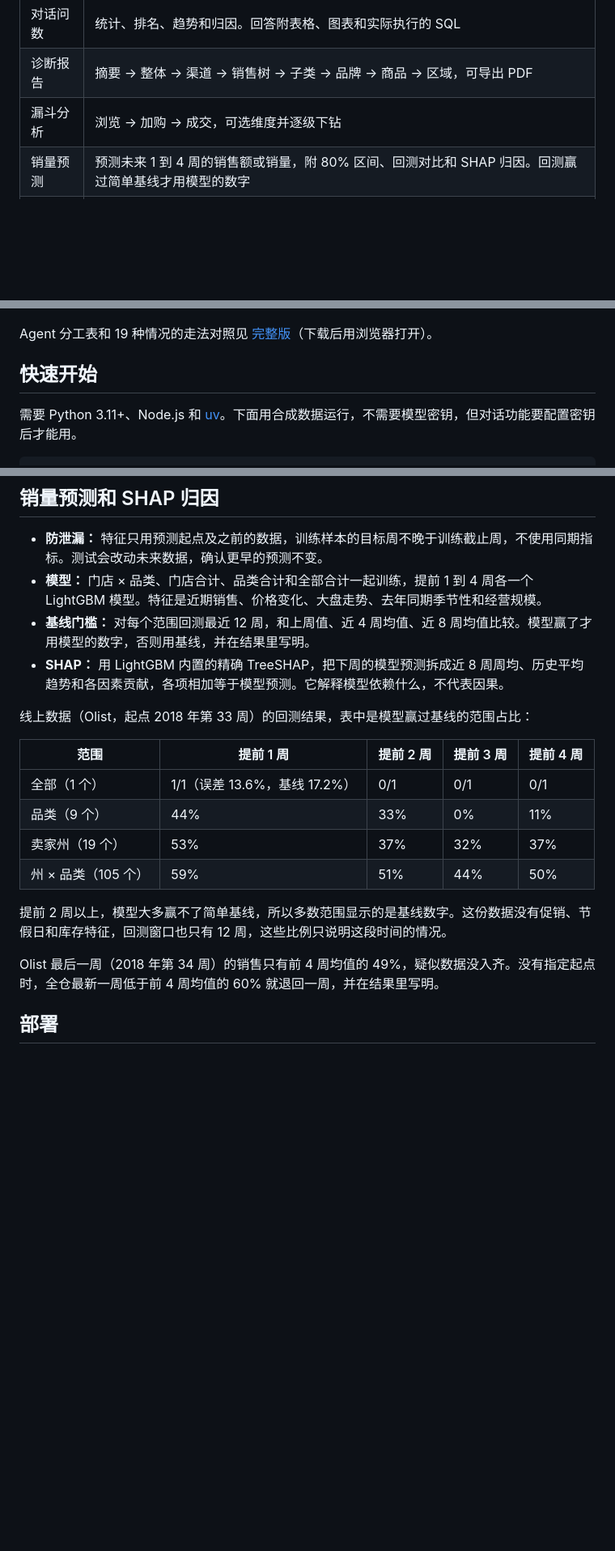
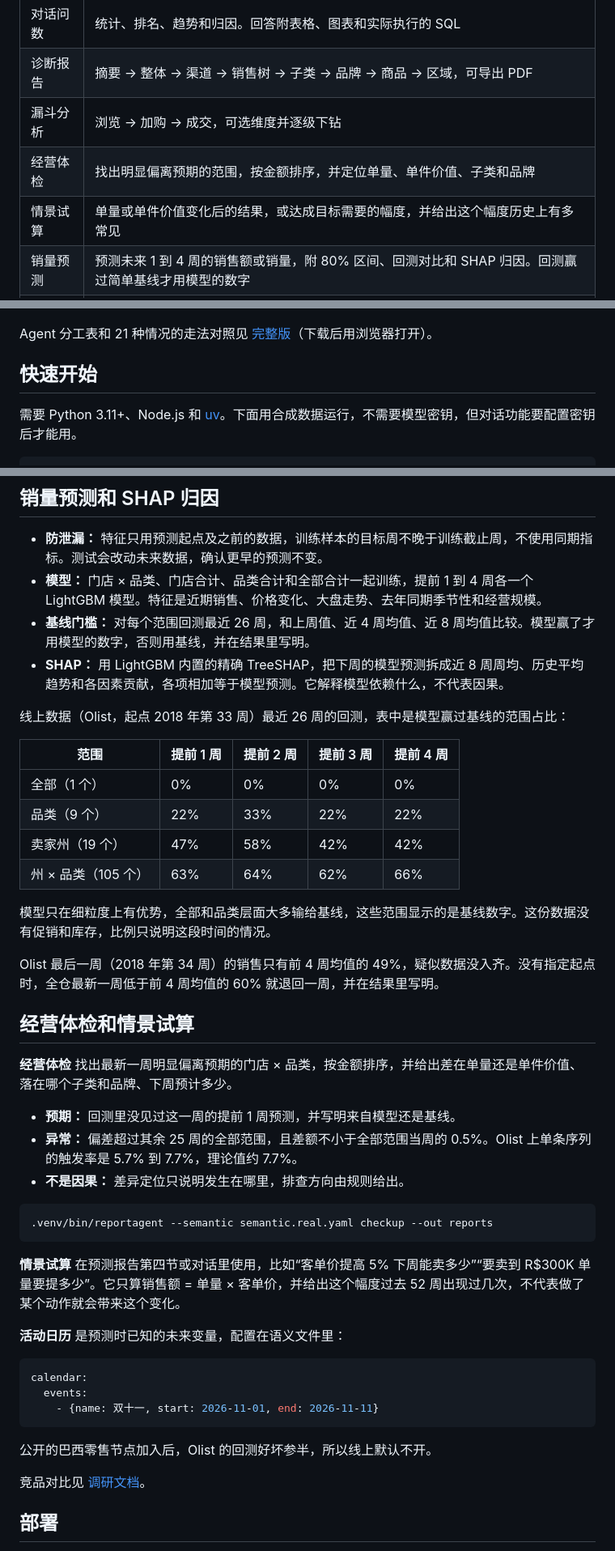
Before and after one commit to Howieu/reportagent, a Markdown page: README.md, 3 parts joined by grey strips. Shown at 81% size. Rendered like a GitHub page; blank space fills up the shorter version.

````diff
--- a/README.md
+++ b/README.md
@@ -15,6 +15,8 @@ ReportAgent 连接零售数仓，让业务同学用对话查数，或者选好
 | 对话问数 | 统计、排名、趋势和归因。回答附表格、图表和实际执行的 SQL |
 | 诊断报告 | 摘要 → 整体 → 渠道 → 销售树 → 子类 → 品牌 → 商品 → 区域，可导出 PDF |
 | 漏斗分析 | 浏览 → 加购 → 成交，可选维度并逐级下钻 |
+| 经营体检 | 找出明显偏离预期的范围，按金额排序，并定位单量、单件价值、子类和品牌 |
+| 情景试算 | 单量或单件价值变化后的结果，或达成目标需要的幅度，并给出这个幅度历史上有多常见 |
 | 销量预测 | 预测未来 1 到 4 周的销售额或销量，附 80% 区间、回测对比和 SHAP 归因。回测赢过简单基线才用模型的数字 |
 | 项目管理 | 按项目组织任务，对话和报告都归在任务里 |
 | 联网搜索 | 输入框的开关，默认关闭。打开后可查外部公开信息，回答附来源 |
@@ -39,7 +41,7 @@ ReportAgent 连接零售数仓，让业务同学用对话查数，或者选好
 
 ![报告生成链路](docs/architecture/4-report.png)
 
-Agent 分工表和 19 种情况的走法对照见 [完整版](docs/architecture.html)（下载后用浏览器打开）。
+Agent 分工表和 21 种情况的走法对照见 [完整版](docs/architecture.html)（下载后用浏览器打开）。
 
 ## 快速开始
 
@@ -147,21 +149,47 @@ sources:
 
 - **防泄漏：** 特征只用预测起点及之前的数据，训练样本的目标周不晚于训练截止周，不使用同期指标。测试会改动未来数据，确认更早的预测不变。
 - **模型：** 门店 × 品类、门店合计、品类合计和全部合计一起训练，提前 1 到 4 周各一个 LightGBM 模型。特征是近期销售、价格变化、大盘走势、去年同期季节性和经营规模。
-- **基线门槛：** 对每个范围回测最近 12 周，和上周值、近 4 周均值、近 8 周均值比较。模型赢了才用模型的数字，否则用基线，并在结果里写明。
+- **基线门槛：** 对每个范围回测最近 26 周，和上周值、近 4 周均值、近 8 周均值比较。模型赢了才用模型的数字，否则用基线，并在结果里写明。
 - **SHAP：** 用 LightGBM 内置的精确 TreeSHAP，把下周的模型预测拆成近 8 周周均、历史平均趋势和各因素贡献，各项相加等于模型预测。它解释模型依赖什么，不代表因果。
 
-线上数据（Olist，起点 2018 年第 33 周）的回测结果，表中是模型赢过基线的范围占比：
+线上数据（Olist，起点 2018 年第 33 周）最近 26 周的回测，表中是模型赢过基线的范围占比：
 
 | 范围 | 提前 1 周 | 提前 2 周 | 提前 3 周 | 提前 4 周 |
 |---|---|---|---|---|
-| 全部（1 个） | 1/1（误差 13.6%，基线 17.2%） | 0/1 | 0/1 | 0/1 |
-| 品类（9 个） | 44% | 33% | 0% | 11% |
-| 卖家州（19 个） | 53% | 37% | 32% | 37% |
-| 州 × 品类（105 个） | 59% | 51% | 44% | 50% |
+| 全部（1 个） | 0% | 0% | 0% | 0% |
+| 品类（9 个） | 22% | 33% | 22% | 22% |
+| 卖家州（19 个） | 47% | 58% | 42% | 42% |
+| 州 × 品类（105 个） | 63% | 64% | 62% | 66% |
 
-提前 2 周以上，模型大多赢不了简单基线，所以多数范围显示的是基线数字。这份数据没有促销、节假日和库存特征，回测窗口也只有 12 周，这些比例只说明这段时间的情况。
+模型只在细粒度上有优势，全部和品类层面大多输给基线，这些范围显示的是基线数字。这份数据没有促销和库存，比例只说明这段时间的情况。
 
 Olist 最后一周（2018 年第 34 周）的销售只有前 4 周均值的 49%，疑似数据没入齐。没有指定起点时，全仓最新一周低于前 4 周均值的 60% 就退回一周，并在结果里写明。
+
+## 经营体检和情景试算
+
+**经营体检** 找出最新一周明显偏离预期的门店 × 品类，按金额排序，并给出差在单量还是单件价值、落在哪个子类和品牌、下周预计多少。
+
+- **预期：** 回测里没见过这一周的提前 1 周预测，并写明来自模型还是基线。
+- **异常：** 偏差超过其余 25 周的全部范围，且差额不小于全部范围当周的 0.5%。Olist 上单条序列的触发率是 5.7% 到 7.7%，理论值约 7.7%。
+- **不是因果：** 差异定位只说明发生在哪里，排查方向由规则给出。
+
+```bash
+.venv/bin/reportagent --semantic semantic.real.yaml checkup --out reports
+```
+
+**情景试算** 在预测报告第四节或对话里使用，比如“客单价提高 5% 下周能卖多少”“要卖到 R$300K 单量要提多少”。它只算销售额 = 单量 × 客单价，并给出这个幅度过去 52 周出现过几次，不代表做了某个动作就会带来这个变化。
+
+**活动日历** 是预测时已知的未来变量，配置在语义文件里：
+
+```yaml
+calendar:
+  events:
+    - {name: 双十一, start: 2026-11-01, end: 2026-11-11}
+```
+
+公开的巴西零售节点加入后，Olist 的回测好坏参半，所以线上默认不开。
+
+竞品对比见 [调研文档](docs/research/2026-11-07-forecast-competitors.md)。
 
 ## 部署
 
````
Also changed, not shown: other parts of README.md (+2 -1 lines), docs/research/2026-11-07-forecast-competitors.md (added, +69 -0 lines), docs/specs/2026-11-06-warehouse-native.md (+8 -1 lines), docs/architecture/1-overview.png, docs/architecture/3-tools.png, 15 other files.
